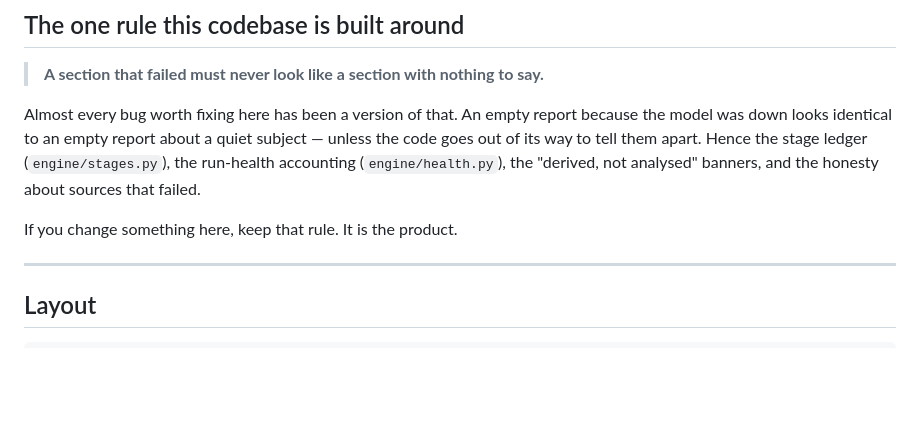
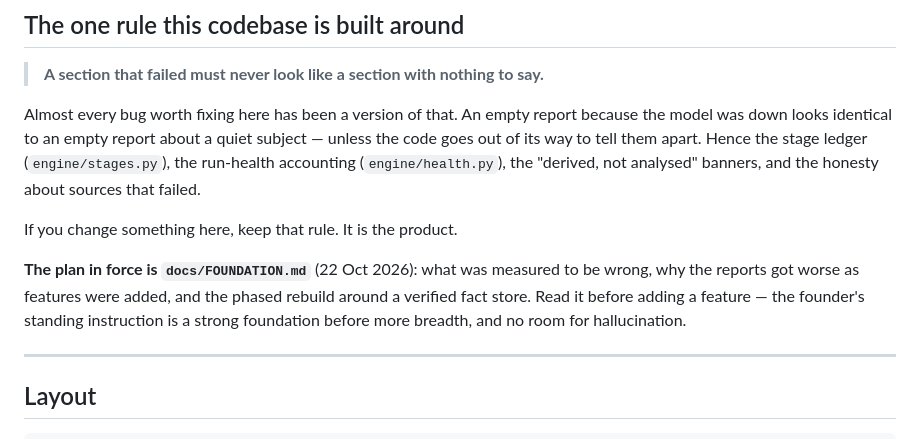
Before and after one commit to steve61231-a11y/claudeMCP, a Markdown page: CLAUDE.md, the part around the change. Rendered like a GitHub page; blank space fills up the shorter version.

```diff
--- a/CLAUDE.md
+++ b/CLAUDE.md
@@ -38,6 +38,12 @@ stage ledger (`engine/stages.py`), the run-health accounting
 about sources that failed.
 
 If you change something here, keep that rule. It is the product.
+
+**The plan in force is `docs/FOUNDATION.md`** (22 Oct 2026): what was
+measured to be wrong, why the reports got worse as features were added, and
+the phased rebuild around a verified fact store. Read it before adding a
+feature — the founder's standing instruction is a strong foundation before
+more breadth, and no room for hallucination.
 
 ---
 
```
Also changed, not shown: docs/FOUNDATION.md (added, +177 -0 lines).
